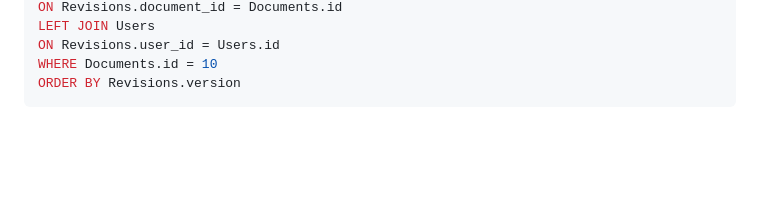
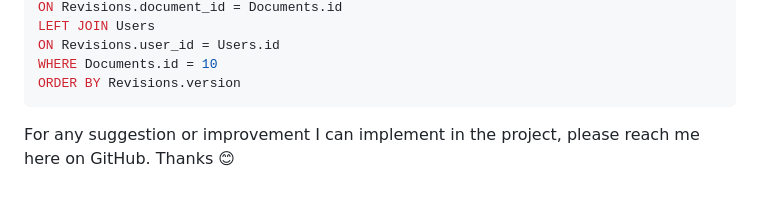
Before and after one commit to FrancescoDiMuro/dcv, a Markdown page: README.md, the part around the change. GitHub-like rendering; blank space fills up the shorter version.

````diff
--- a/README.md
+++ b/README.md
@@ -298,3 +298,6 @@ ON Revisions.user_id = Users.id
 WHERE Documents.id = 10
 ORDER BY Revisions.version
 ```
+
+For any suggestion or improvement I can implement in the project, please reach me here on GitHub.
+Thanks 😊
````
